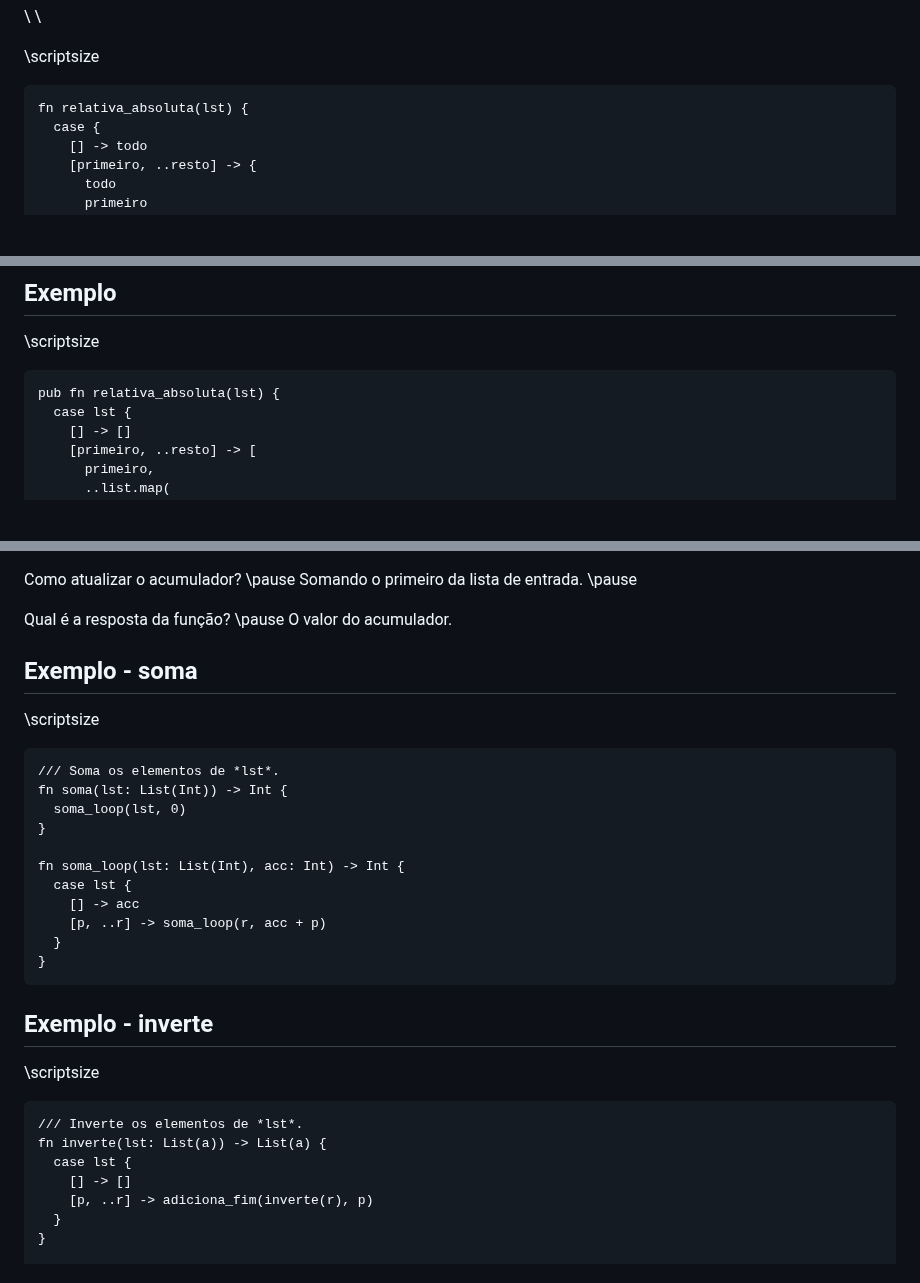
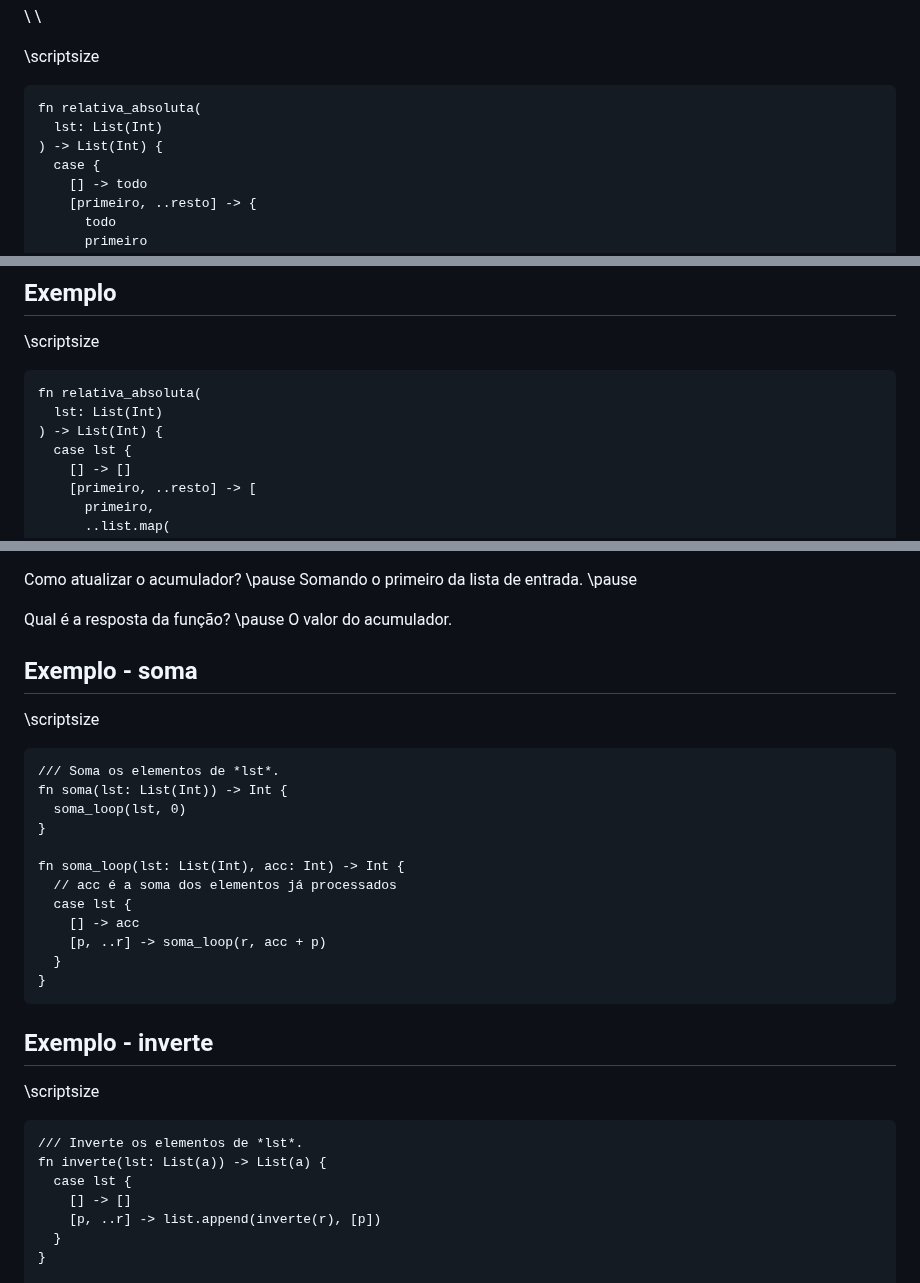
Before and after one commit to malbarbo/na-progfun, a Markdown page: 10-acumuladores/notas-de-aula.md, 3 parts joined by grey strips. Rendered like a GitHub page; blank space fills up the shorter version.

````diff
--- a/10-acumuladores/notas-de-aula.md
+++ b/10-acumuladores/notas-de-aula.md
@@ -64,7 +64,9 @@ Começando com o modelo! \pause
 \scriptsize
 
 ```gleam
-fn relativa_absoluta(lst) {
+fn relativa_absoluta(
+  lst: List(Int)
+) -> List(Int) {
   case {
     [] -> todo
     [primeiro, ..resto] -> {
@@ -114,7 +116,9 @@ Somando `50`{.gleam} a cada elemento de `[40, 110, 140, 170]`{.gleam} \pause
 \scriptsize
 
 ```gleam
-pub fn relativa_absoluta(lst) {
+fn relativa_absoluta(
+  lst: List(Int)
+) -> List(Int) {
   case lst {
     [] -> []
     [primeiro, ..resto] -> [
@@ -640,7 +652,6 @@ Qual é a resposta da função? \pause O valor do acumulador.
 </div>
 
 
-
 ## Exemplo - soma
 
 \scriptsize
@@ -652,6 +663,7 @@ fn soma(lst: List(Int)) -> Int {
 }
 
 fn soma_loop(lst: List(Int), acc: Int) -> Int {
+  // acc é a soma dos elementos já processados
   case lst {
     [] -> acc
     [p, ..r] -> soma_loop(r, acc + p)
@@ -672,7 +684,7 @@ fn soma_loop(lst: List(Int), acc: Int) -> Int {
 fn inverte(lst: List(a)) -> List(a) {
   case lst {
     [] -> []
-    [p, ..r] -> adiciona_fim(inverte(r), p)
+    [p, ..r] -> list.append(inverte(r), [p])
   }
 }
 
````
Also changed, not shown: other parts of 10-acumuladores/notas-de-aula.md (+19 -10 lines).
